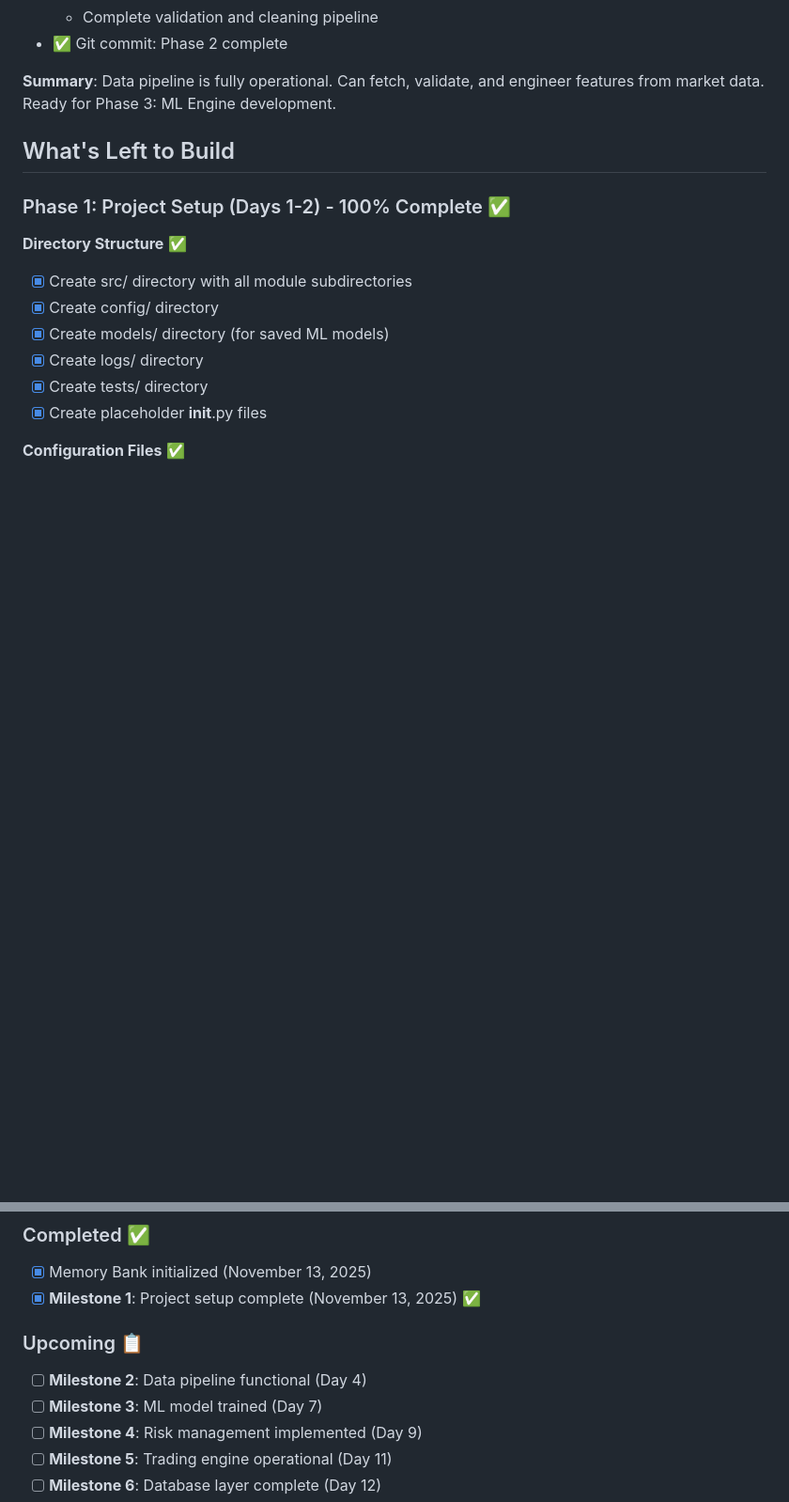
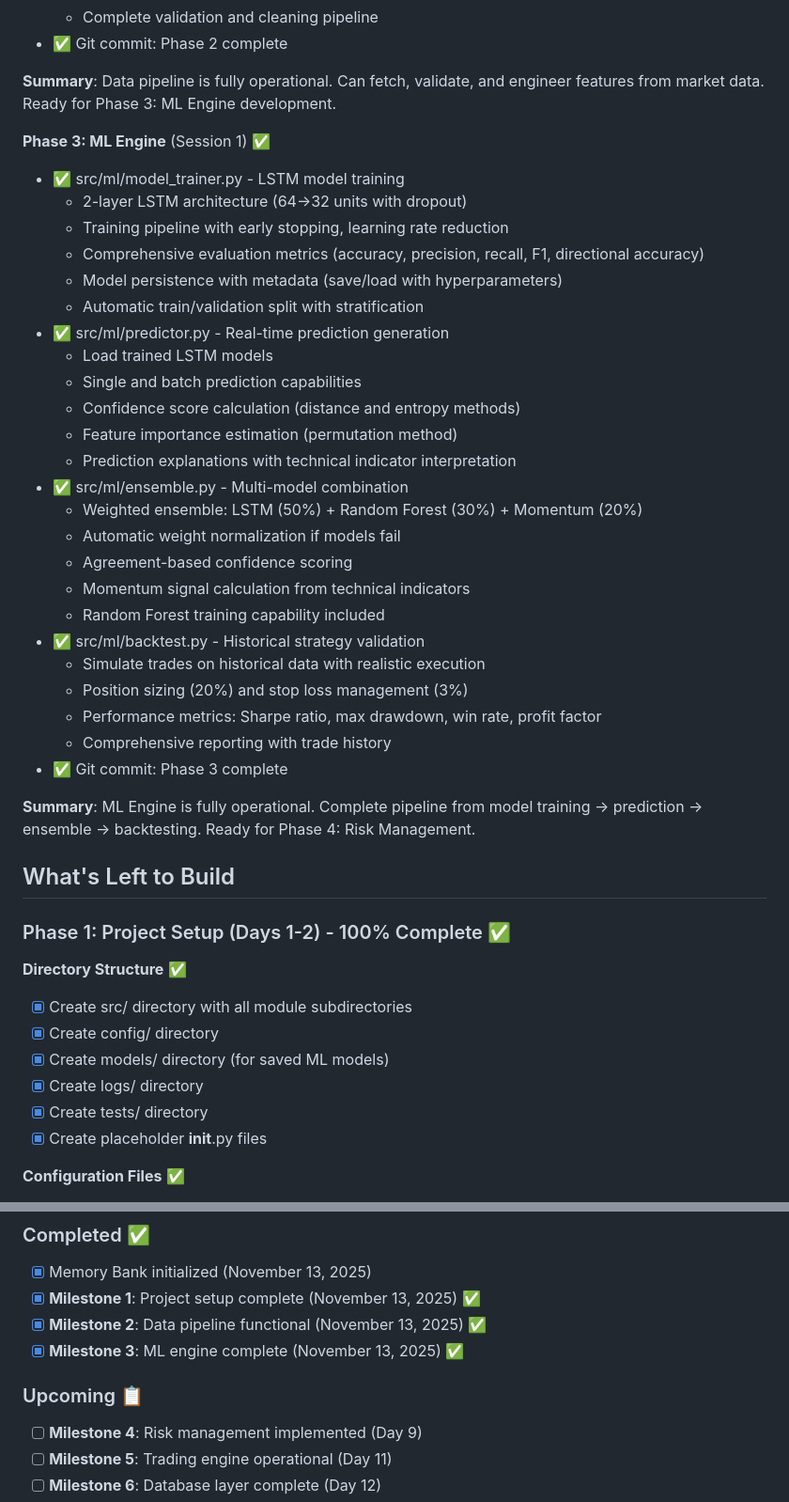
Before and after one commit to noobskies/stock-bot, a Markdown page: memory-bank/progress.md, 2 parts joined by grey strips. Shown: that part at 94% size. Drawn GitHub-style; blank space fills up the shorter version.

```diff
--- a/memory-bank/progress.md
+++ b/memory-bank/progress.md
@@ -62,6 +62,35 @@
 - ✅ Git commit: Phase 2 complete
 
 **Summary**: Data pipeline is fully operational. Can fetch, validate, and engineer features from market data. Ready for Phase 3: ML Engine development.
+
+**Phase 3: ML Engine** (Session 1) ✅
+
+- ✅ src/ml/model_trainer.py - LSTM model training
+  - 2-layer LSTM architecture (64→32 units with dropout)
+  - Training pipeline with early stopping, learning rate reduction
+  - Comprehensive evaluation metrics (accuracy, precision, recall, F1, directional accuracy)
+  - Model persistence with metadata (save/load with hyperparameters)
+  - Automatic train/validation split with stratification
+- ✅ src/ml/predictor.py - Real-time prediction generation
+  - Load trained LSTM models
+  - Single and batch prediction capabilities
+  - Confidence score calculation (distance and entropy methods)
+  - Feature importance estimation (permutation method)
+  - Prediction explanations with technical indicator interpretation
+- ✅ src/ml/ensemble.py - Multi-model combination
+  - Weighted ensemble: LSTM (50%) + Random Forest (30%) + Momentum (20%)
+  - Automatic weight normalization if models fail
+  - Agreement-based confidence scoring
+  - Momentum signal calculation from technical indicators
+  - Random Forest training capability included
+- ✅ src/ml/backtest.py - Historical strategy validation
+  - Simulate trades on historical data with realistic execution
+  - Position sizing (20%) and stop loss management (3%)
+  - Performance metrics: Sharpe ratio, max drawdown, win rate, profit factor
+  - Comprehensive reporting with trade history
+- ✅ Git commit: Phase 3 complete
+
+**Summary**: ML Engine is fully operational. Complete pipeline from model training → prediction → ensemble → backtesting. Ready for Phase 4: Risk Management.
 
 ## What's Left to Build
 
@@ -538,11 +581,11 @@ All decisions documented in activeContext.md are current:
 
 - [x] Memory Bank initialized (November 13, 2025)
 - [x] **Milestone 1**: Project setup complete (November 13, 2025) ✅
+- [x] **Milestone 2**: Data pipeline functional (November 13, 2025) ✅
+- [x] **Milestone 3**: ML engine complete (November 13, 2025) ✅
 
 ### Upcoming 📋
 
-- [ ] **Milestone 2**: Data pipeline functional (Day 4)
-- [ ] **Milestone 3**: ML model trained (Day 7)
 - [ ] **Milestone 4**: Risk management implemented (Day 9)
 - [ ] **Milestone 5**: Trading engine operational (Day 11)
 - [ ] **Milestone 6**: Database layer complete (Day 12)
```
Also changed, not shown: other parts of memory-bank/progress.md (+41 -27 lines), memory-bank/activeContext.md (+63 -23 lines).
